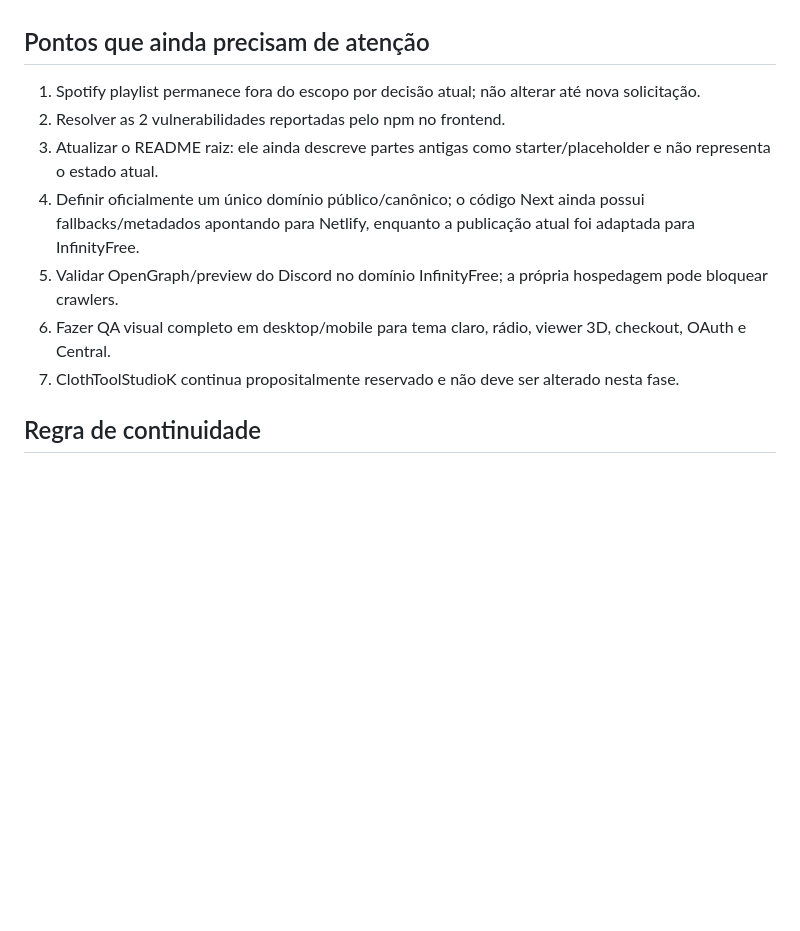
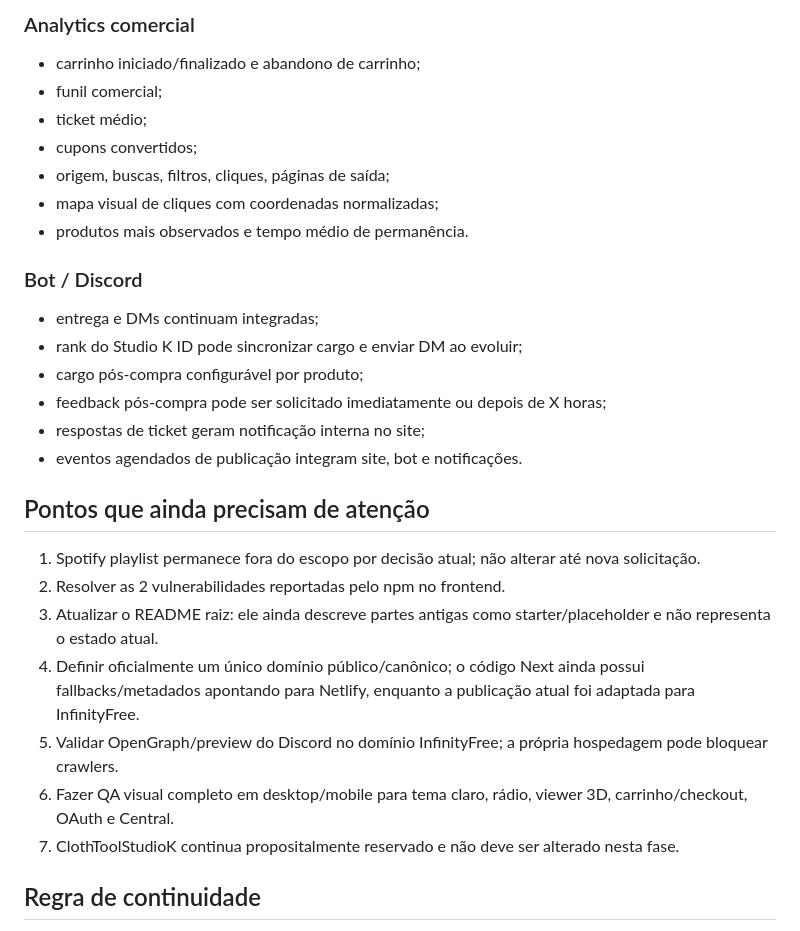
Before and after one commit to estefanysimii-dev/studio-k-portfolio, a Markdown page: STATUS-ATUAL-STUDIO-K.md, the part around one of its changes. Drawn GitHub-style; blank space fills up the shorter version.

Commit message:
Document Studio K Commerce Suite rollout

```diff
--- a/STATUS-ATUAL-STUDIO-K.md
+++ b/STATUS-ATUAL-STUDIO-K.md
@@ -194,3 +251,20 @@ A assistente agora pode reagir a:
+### Analytics comercial
+- carrinho iniciado/finalizado e abandono de carrinho;
+- funil comercial;
+- ticket médio;
+- cupons convertidos;
+- origem, buscas, filtros, cliques, páginas de saída;
+- mapa visual de cliques com coordenadas normalizadas;
+- produtos mais observados e tempo médio de permanência.
+
+### Bot / Discord
+- entrega e DMs continuam integradas;
+- rank do Studio K ID pode sincronizar cargo e enviar DM ao evoluir;
+- cargo pós-compra configurável por produto;
+- feedback pós-compra pode ser solicitado imediatamente ou depois de X horas;
+- respostas de ticket geram notificação interna no site;
+- eventos agendados de publicação integram site, bot e notificações.
+
 ## Pontos que ainda precisam de atenção
 
 1. Spotify playlist permanece fora do escopo por decisão atual; não alterar até nova solicitação.
@@ -198,7 +272,7 @@ A assistente agora pode reagir a:
 3. Atualizar o README raiz: ele ainda descreve partes antigas como starter/placeholder e não representa o estado atual.
 4. Definir oficialmente um único domínio público/canônico; o código Next ainda possui fallbacks/metadados apontando para Netlify, enquanto a publicação atual foi adaptada para InfinityFree.
 5. Validar OpenGraph/preview do Discord no domínio InfinityFree; a própria hospedagem pode bloquear crawlers.
-6. Fazer QA visual completo em desktop/mobile para tema claro, rádio, viewer 3D, checkout, OAuth e Central.
+6. Fazer QA visual completo em desktop/mobile para tema claro, rádio, viewer 3D, carrinho/checkout, OAuth e Central.
 7. ClothToolStudioK continua propositalmente reservado e não deve ser alterado nesta fase.
 
 ## Regra de continuidade
```
Also changed, not shown: other parts of STATUS-ATUAL-STUDIO-K.md (+57 -0 lines).
